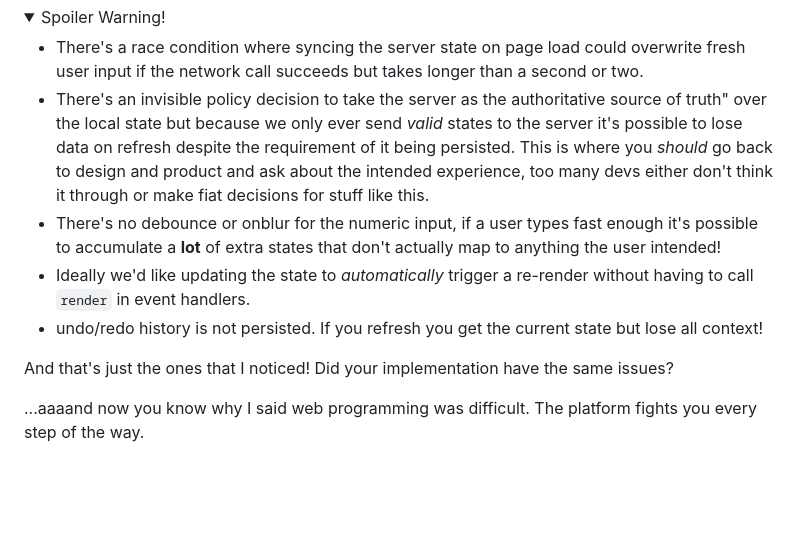
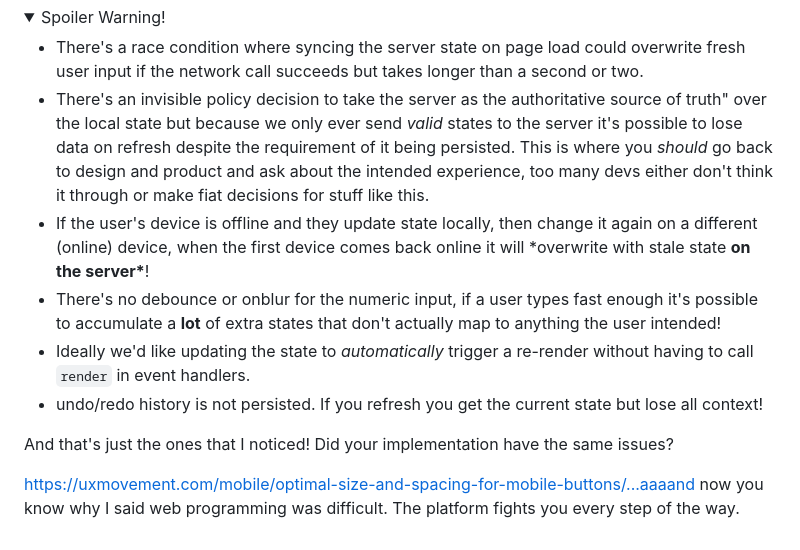
Before and after one commit to jared-smith-kr/fe-for-be-lectures, a Markdown page: lectures/4-firm-foundation.md, the part around the change. GitHub-like rendering; folded sections open; blank space fills up the shorter version.

Commit message:
Forgot a bug that needed enumerating

```diff
--- a/lectures/4-firm-foundation.md
+++ b/lectures/4-firm-foundation.md
@@ -37,6 +37,7 @@ Also note that this stuff is largely table stakes for a web application in Year
 
 - There's a race condition where syncing the server state on page load could overwrite fresh user input if the network call succeeds but takes longer than a second or two.
 - There's an invisible policy decision to take the server as the authoritative source of truth" over the local state but because we only ever send _valid_ states to the server it's possible to lose data on refresh despite the requirement of it being persisted. This is where you _should_ go back to design and product and ask about the intended experience, too many devs either don't think it through or make fiat decisions for stuff like this.
+- If the user's device is offline and they update state locally, then change it again on a different (online) device, when the first device comes back online it will \*overwrite with stale state **on the server\***!
 - There's no debounce or onblur for the numeric input, if a user types fast enough it's possible to accumulate a **lot** of extra states that don't actually map to anything the user intended!
 - Ideally we'd like updating the state to _automatically_ trigger a re-render without having to call `render` in event handlers.
 - undo/redo history is not persisted. If you refresh you get the current state but lose all context!
@@ -44,4 +45,4 @@ Also note that this stuff is largely table stakes for a web application in Year
 
 And that's just the ones that I noticed! Did your implementation have the same issues?
 
-...aaaand now you know why I said web programming was difficult. The platform fights you every step of the way.
+https://uxmovement.com/mobile/optimal-size-and-spacing-for-mobile-buttons/...aaaand now you know why I said web programming was difficult. The platform fights you every step of the way.
```
